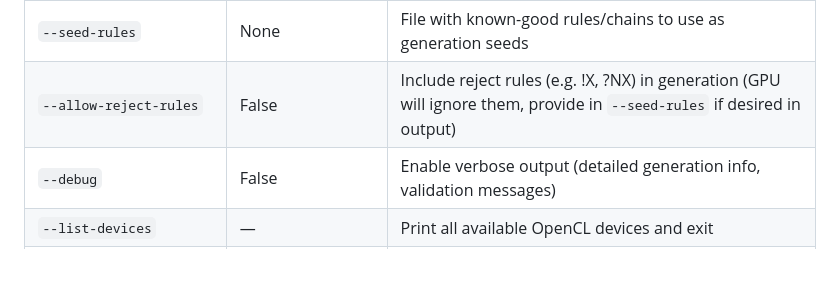
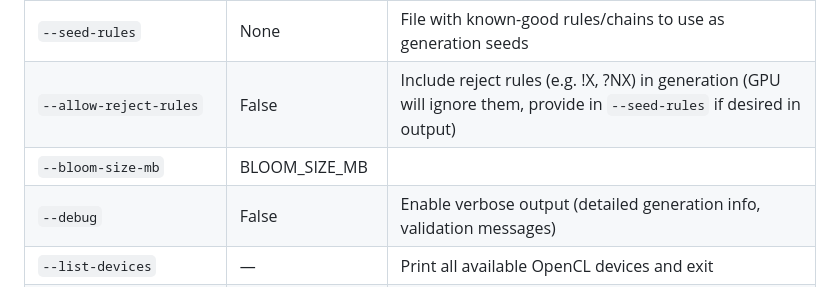
Before and after one commit to A113L/rulest, a Markdown page: README.md, the part around the change. Rendered like a GitHub page; blank space fills up the shorter version.

```diff
--- a/README.md
+++ b/README.md
@@ -151,6 +151,7 @@ usage: rulest_v2.py [options] base_wordlist target_wordlist
 | `--target-hours` | `0.5` | Time budget in hours; controls chain generation budget |
 | `--seed-rules` | None | File with known-good rules/chains to use as generation seeds
 | `--allow-reject-rules` | False |  Include reject rules (e.g. !X, ?NX) in generation (GPU will ignore them, provide in `--seed-rules` if desired in output) |
+| `--bloom-size-mb` |  BLOOM_SIZE_MB |
 | `--debug` | False | Enable verbose output (detailed generation info, validation messages) |
 | `--list-devices` | — | Print all available OpenCL devices and exit |
 | `--device` | best GPU | Device index (e.g. `0`) or name substring (e.g. `NVIDIA`) |
```
